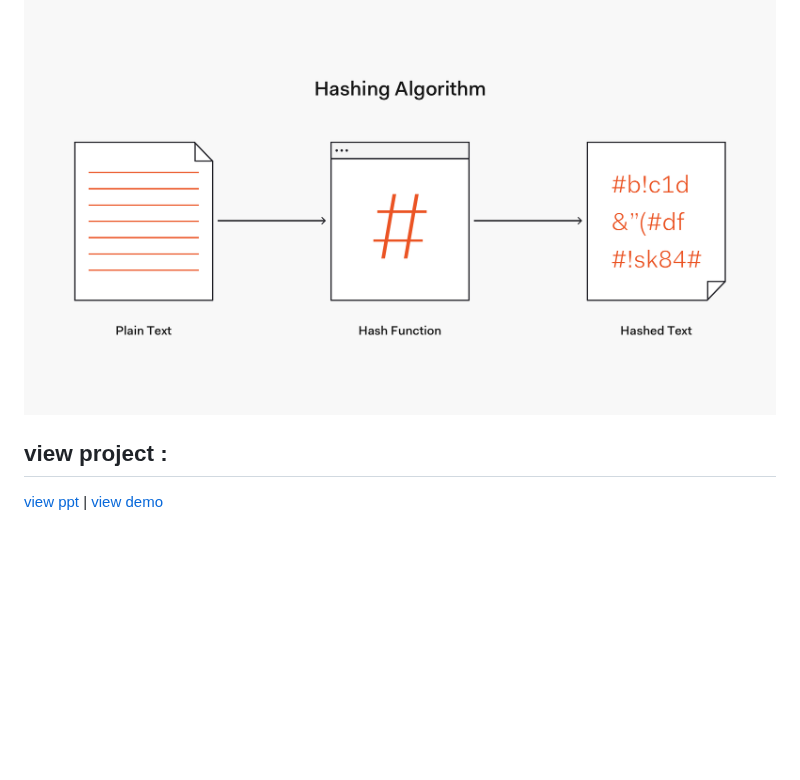
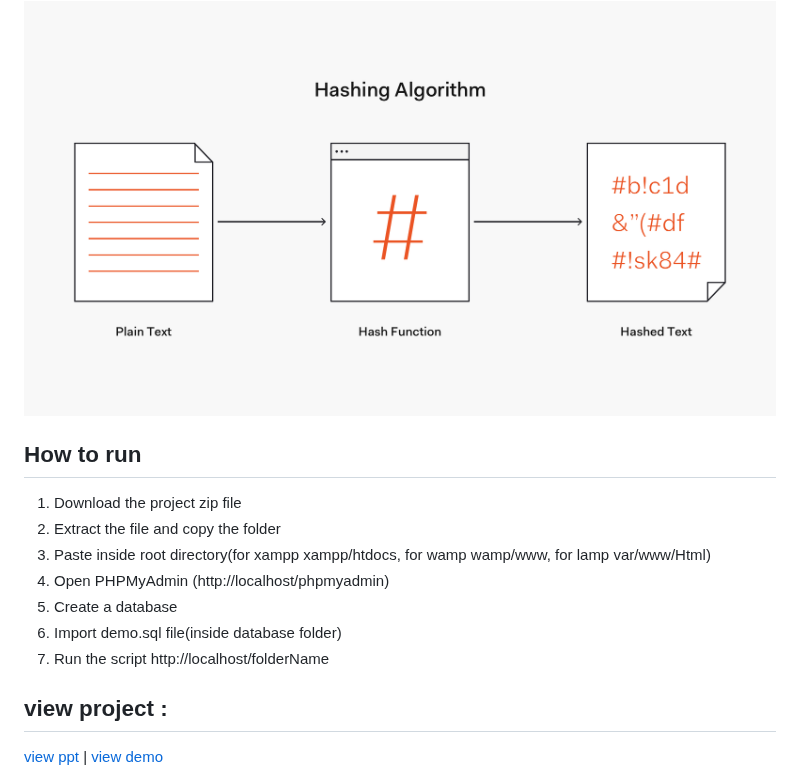
Before and after one commit to rajunimma-bip/kishor, a Markdown page: README.md, the part around the change. Rendered like a GitHub page; blank space fills up the shorter version.

```diff
--- a/README.md
+++ b/README.md
@@ -40,6 +40,15 @@
       <img src="img/chatbotsupport.jpg">
       <h2>Secure Login</h2>
       <img src="img/hash-flow.png">
+      <h2>How to run</h2>
+      <ol>
+       <li>Download the project zip file</li>
+       <li> Extract the file and copy the folder</li>
+       <li>Paste inside root directory(for xampp xampp/htdocs, for wamp wamp/www, for lamp var/www/Html)</li>
+       <li> Open PHPMyAdmin (http://localhost/phpmyadmin)</li>
+       <li> Create a database</li>
+       <li>Import demo.sql file(inside database folder)</li>
+       <li> Run the script http://localhost/folderName </li> </ol>
 
 <h2>view project :</h2>
 <a href="https://onedrive.live.com/embed?resid=69B3F4DD8B2BCE5D%21811&authkey=!AKVkY5MVppJO8cM&em=2&wdAr=1.7777777777777777&wdEaaCheck=1">view ppt</a>
```
